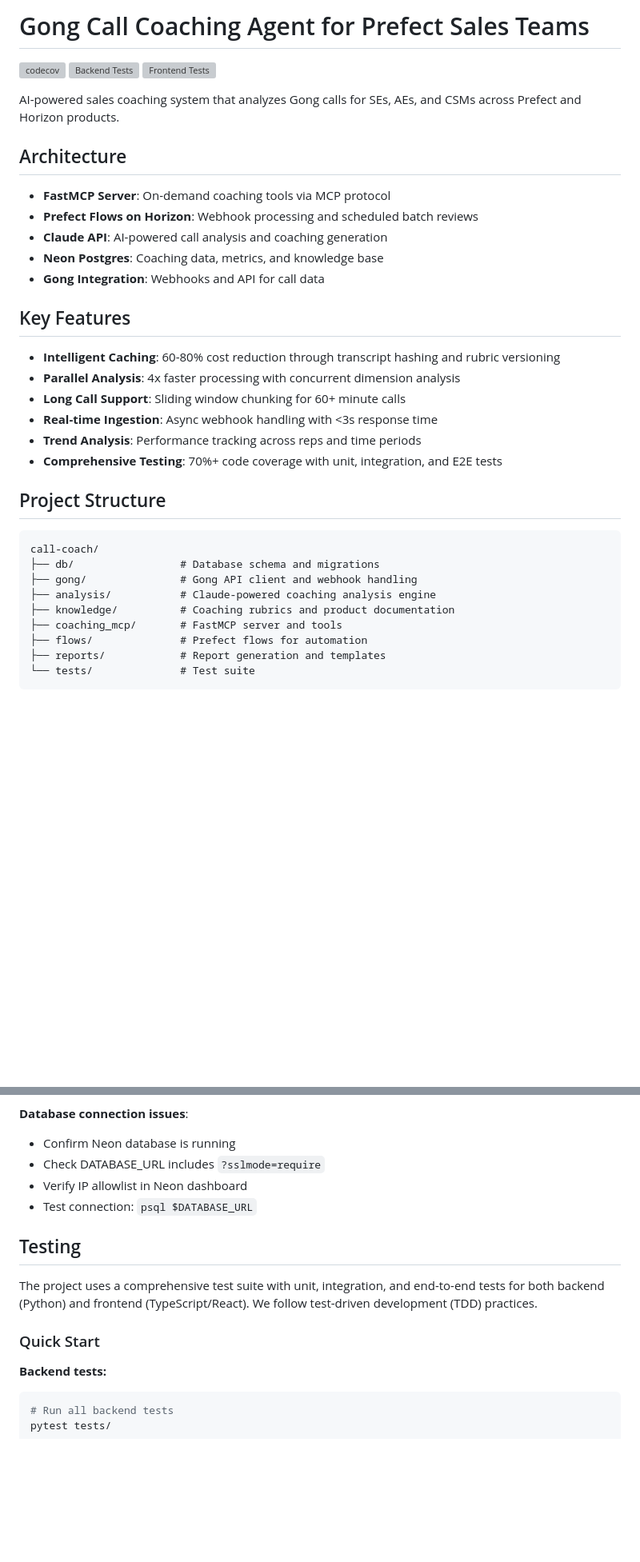
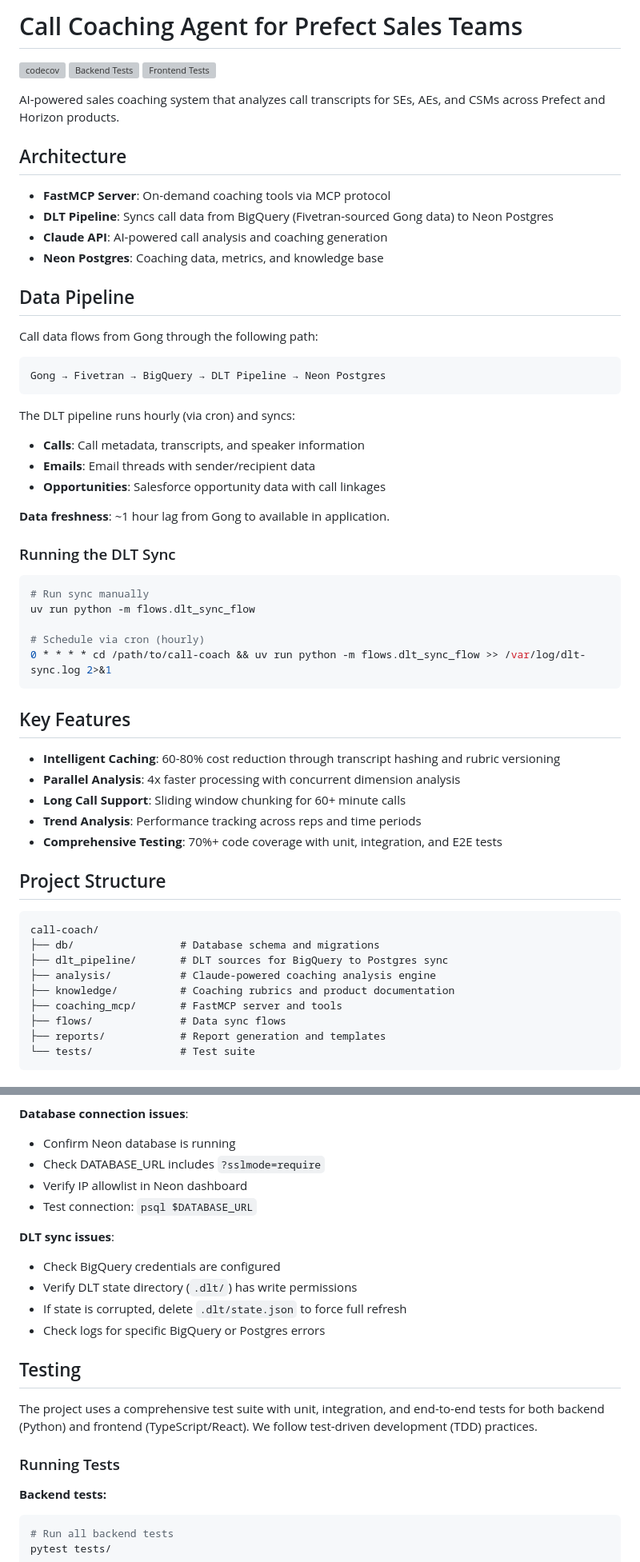
Before and after one commit to gabcoyne/call-coach, a Markdown page: README.md, 2 parts joined by grey strips. Shown at 80% size. Drawn GitHub-style; blank space fills up the shorter version; grey boxes are pictures that could not be loaded.

````diff
--- a/README.md
+++ b/README.md
@@ -1,25 +1,49 @@
-# Gong Call Coaching Agent for Prefect Sales Teams
+# Call Coaching Agent for Prefect Sales Teams
 
 [![codecov](https://codecov.io/gh/gabcoyne/call-coach/branch/main/graph/badge.svg)](https://codecov.io/gh/gabcoyne/call-coach)
 [![Backend Tests](https://github.com/gabcoyne/call-coach/actions/workflows/test-backend.yml/badge.svg)](https://github.com/gabcoyne/call-coach/actions/workflows/test-backend.yml)
 [![Frontend Tests](https://github.com/gabcoyne/call-coach/actions/workflows/test-frontend.yml/badge.svg)](https://github.com/gabcoyne/call-coach/actions/workflows/test-frontend.yml)
 
-AI-powered sales coaching system that analyzes Gong calls for SEs, AEs, and CSMs across Prefect and Horizon products.
+AI-powered sales coaching system that analyzes call transcripts for SEs, AEs, and CSMs across Prefect and Horizon products.
 
 ## Architecture
 
 - **FastMCP Server**: On-demand coaching tools via MCP protocol
-- **Prefect Flows on Horizon**: Webhook processing and scheduled batch reviews
+- **DLT Pipeline**: Syncs call data from BigQuery (Fivetran-sourced Gong data) to Neon Postgres
 - **Claude API**: AI-powered call analysis and coaching generation
 - **Neon Postgres**: Coaching data, metrics, and knowledge base
-- **Gong Integration**: Webhooks and API for call data
+
+## Data Pipeline
+
+Call data flows from Gong through the following path:
+
+```
+Gong → Fivetran → BigQuery → DLT Pipeline → Neon Postgres
+```
+
+The DLT pipeline runs hourly (via cron) and syncs:
+
+- **Calls**: Call metadata, transcripts, and speaker information
+- **Emails**: Email threads with sender/recipient data
+- **Opportunities**: Salesforce opportunity data with call linkages
+
+**Data freshness**: ~1 hour lag from Gong to available in application.
+
+### Running the DLT Sync
+
+```bash
+# Run sync manually
+uv run python -m flows.dlt_sync_flow
+
+# Schedule via cron (hourly)
+0 * * * * cd /path/to/call-coach && uv run python -m flows.dlt_sync_flow >> /var/log/dlt-sync.log 2>&1
+```
 
 ## Key Features
 
 - **Intelligent Caching**: 60-80% cost reduction through transcript hashing and rubric versioning
 - **Parallel Analysis**: 4x faster processing with concurrent dimension analysis
 - **Long Call Support**: Sliding window chunking for 60+ minute calls
-- **Real-time Ingestion**: Async webhook handling with <3s response time
 - **Trend Analysis**: Performance tracking across reps and time periods
 - **Comprehensive Testing**: 70%+ code coverage with unit, integration, and E2E tests
 
@@ -28,11 +52,11 @@ AI-powered sales coaching system that analyzes Gong calls for SEs, AEs, and CSMs
 ```
 call-coach/
 ├── db/                 # Database schema and migrations
-├── gong/               # Gong API client and webhook handling
+├── dlt_pipeline/       # DLT sources for BigQuery to Postgres sync
 ├── analysis/           # Claude-powered coaching analysis engine
 ├── knowledge/          # Coaching rubrics and product documentation
 ├── coaching_mcp/       # FastMCP server and tools
-├── flows/              # Prefect flows for automation
+├── flows/              # Data sync flows
 ├── reports/            # Report generation and templates
 └── tests/              # Test suite
 ```
@@ -531,11 +507,18 @@ npm run lint
 - Verify IP allowlist in Neon dashboard
 - Test connection: `psql $DATABASE_URL`
 
+**DLT sync issues**:
+
+- Check BigQuery credentials are configured
+- Verify DLT state directory (`.dlt/`) has write permissions
+- If state is corrupted, delete `.dlt/state.json` to force full refresh
+- Check logs for specific BigQuery or Postgres errors
+
 ## Testing
 
 The project uses a comprehensive test suite with unit, integration, and end-to-end tests for both backend (Python) and frontend (TypeScript/React). We follow test-driven development (TDD) practices.
 
-### Quick Start
+### Running Tests
 
 **Backend tests:**
 
````
Also changed, not shown: other parts of README.md (+31 -206 lines), CLAUDE.md (+15 -55 lines), 1 other file.
